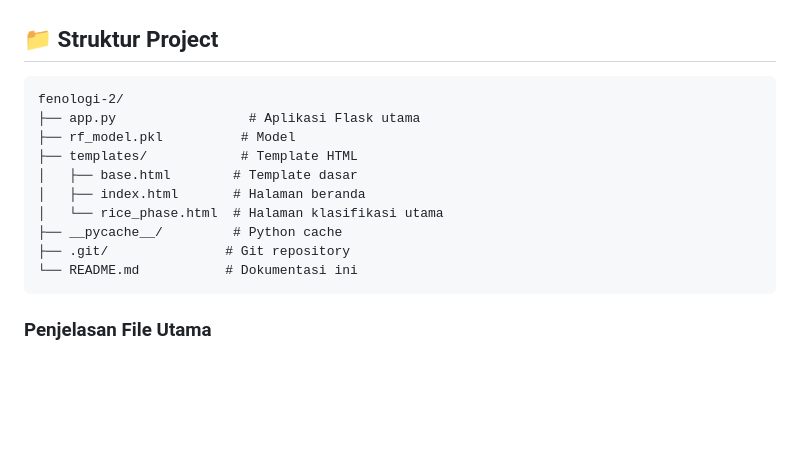
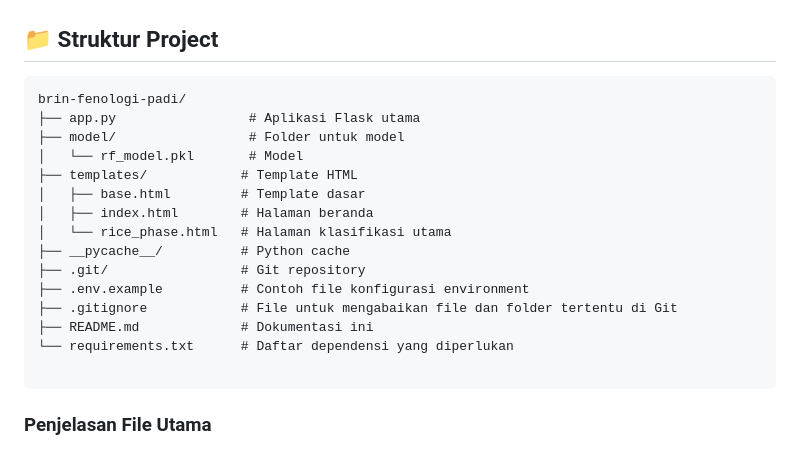
Before and after one commit to Happy-Syahrul-Ramadhan/BRIN-Fenologi-Padi, a Markdown page: README.md, the part around the change. Drawn GitHub-style; blank space fills up the shorter version.

````diff
--- a/README.md
+++ b/README.md
@@ -231,16 +231,21 @@ Semua endpoint mengembalikan error dalam format:
 ## 📁 Struktur Project
 
 ```
-fenologi-2/
+brin-fenologi-padi/
 ├── app.py                 # Aplikasi Flask utama
-├── rf_model.pkl          # Model
+├── model/                 # Folder untuk model
+│   └── rf_model.pkl       # Model
 ├── templates/            # Template HTML
-│   ├── base.html        # Template dasar
-│   ├── index.html       # Halaman beranda
-│   └── rice_phase.html  # Halaman klasifikasi utama
-├── __pycache__/         # Python cache
-├── .git/               # Git repository
-└── README.md           # Dokumentasi ini
+│   ├── base.html         # Template dasar
+│   ├── index.html        # Halaman beranda
+│   └── rice_phase.html   # Halaman klasifikasi utama
+├── __pycache__/          # Python cache
+├── .git/                 # Git repository
+├── .env.example          # Contoh file konfigurasi environment
+├── .gitignore            # File untuk mengabaikan file dan folder tertentu di Git
+├── README.md             # Dokumentasi ini
+└── requirements.txt      # Daftar dependensi yang diperlukan
+
 ```
 
 ### Penjelasan File Utama
````
